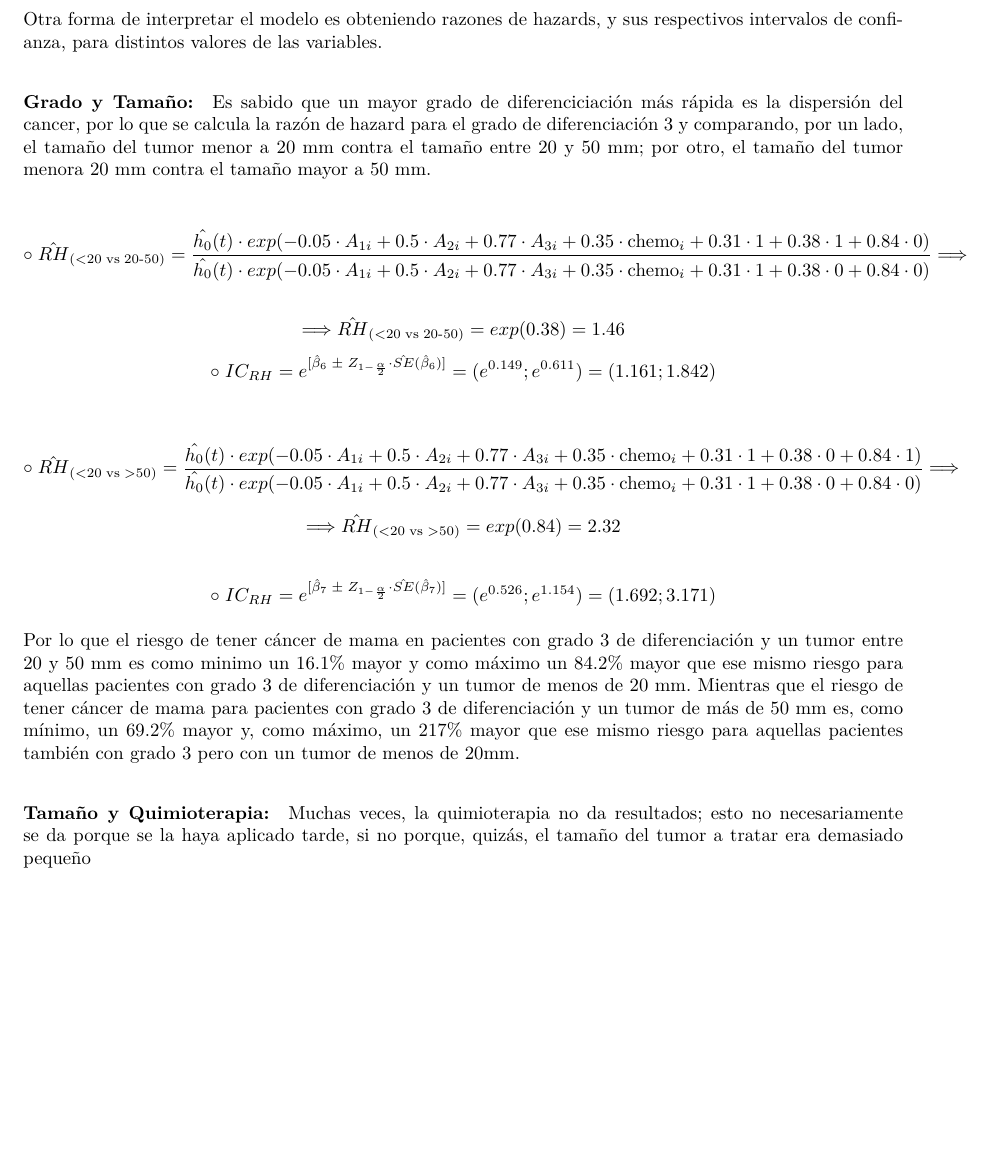
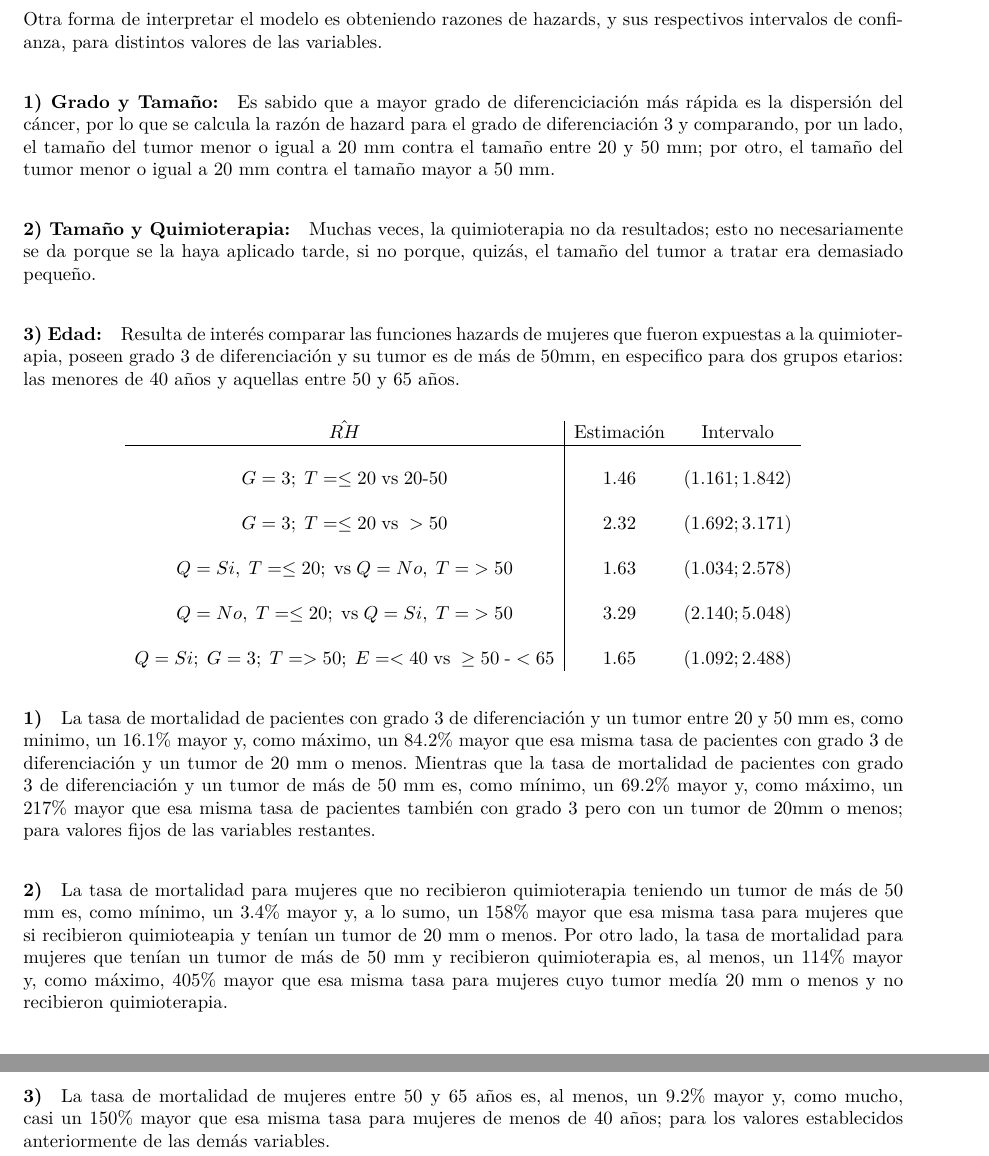
Before and after one commit to mkagustina/Modelos-de-Cox-TP2_Duracion, an R Markdown document (TP2_Duracion.Rmd): part of page 7 of 7 before the commit and two parts of pages 7 and 8 of 8 after it, the two joined at a grey line, cut so that both start at the same text, the shorter picture padded with empty space. The pictures show the output file TP2_Duracion.pdf that the author committed with the source.

Commit message:
ya está todo.

```diff
--- a/TP2_Duracion.Rmd
+++ b/TP2_Duracion.Rmd
@@ -619,23 +620,37 @@ Con solo mirar los coeficientes del modelo se puede concluir:
 
 Otra forma de interpretar el modelo es obteniendo razones de hazards, y sus respectivos intervalos de confianza, para distintos valores de las variables.
 
+#### 1) Grado y Tamaño:
+Es sabido que a mayor grado de diferenciciación más rápida es la dispersión del cáncer, por lo que se calcula la razón de hazard para el grado de diferenciación 3 y comparando, por un lado, el tamaño del tumor menor o igual a 20 mm contra el tamaño entre 20 y 50 mm; por otro, el tamaño del tumor menor o igual a 20 mm contra el tamaño mayor a 50 mm.
 
-#### Grado y Tamaño:
-Es sabido que un mayor grado de diferenciciación más rápida es la dispersión del cancer, por lo que se calcula la razón de hazard para el grado de diferenciación 3 y comparando, por un lado, el tamaño del tumor menor a 20 mm contra el tamaño entre 20 y 50 mm; por otro, el tamaño del tumor menora 20 mm contra el tamaño mayor a 50 mm.
+#### 2) Tamaño y Quimioterapia:
+Muchas veces, la quimioterapia no da resultados; esto no necesariamente se da porque se la haya aplicado tarde, si no porque, quizás, el tamaño del tumor a tratar era demasiado pequeño.
 
-$$\circ \; \hat{RH}_{(<20 \; \text{vs} \; 20\text{-}50)} = \frac{\hat{h_0} (t) \cdot exp(-0.05 \cdot A_{1i} + 0.5 \cdot A_{2i} + 0.77 \cdot A_{3i} + 0.35 \cdot \text{chemo}_i + 0.31 \cdot 1 + 0.38 \cdot 1 + 0.84 \cdot 0)}{\hat{h_0} (t) \cdot exp(-0.05 \cdot A_{1i} + 0.5 \cdot A_{2i} + 0.77 \cdot A_{3i} + 0.35 \cdot \text{chemo}_i + 0.31 \cdot 1 + 0.38 \cdot 0 + 0.84 \cdot 0)} \Longrightarrow $$
-
-$$ \Longrightarrow \hat{RH}_{(<20 \; \text{vs} \; 20\text{-}50)} = exp(0.38) = 1.46 $$
-$$ \circ \; IC_{RH} = e^{[\hat{\beta}_6 \; \pm \; Z_{1-\frac{\alpha}{2}} \cdot \hat{SE}(\hat{\beta}_6) ]} = (e^{0.149};e^{0.611}) = (1.161; 1.842)$$
+#### 3) Edad:
+Resulta de interés comparar las funciones hazards de mujeres que fueron expuestas a la quimioterapia, poseen grado 3 de diferenciación y su tumor es de más de 50mm, en especifico para dos grupos etarios: las menores de 40 años y aquellas entre 50 y 65 años.
 
 
-$$\circ \; \hat{RH}_{(<20 \; \text{vs} \; >50)} = \frac{\hat{h_0} (t) \cdot exp(-0.05 \cdot A_{1i} + 0.5 \cdot A_{2i} + 0.77 \cdot A_{3i} + 0.35 \cdot \text{chemo}_i + 0.31 \cdot 1 + 0.38 \cdot 0 + 0.84 \cdot 1)}{\hat{h_0} (t) \cdot exp(-0.05 \cdot A_{1i} + 0.5 \cdot A_{2i} + 0.77 \cdot A_{3i} + 0.35 \cdot \text{chemo}_i + 0.31 \cdot 1 + 0.38 \cdot 0 + 0.84 \cdot 0)} \Longrightarrow $$
-$$ \Longrightarrow \hat{RH}_{(<20 \; \text{vs} \; >50)} = exp(0.84) = 2.32 $$
+$$ \begin{array} {c|cc}
+\hat{RH} & \text{Estimación} & \text{Intervalo} \\
+\hline
+\\
+G=3; \; T = \leq 20 \; \text{vs} \; 20\text{-}50 & 1.46 & (1.161; 1.842) \\
+\\
+G=3; \; T = \leq 20 \; \text{vs} \; >50 & 2.32 & (1.692; 3.171) \\
+\\
+Q=Si, \; T= \leq 20; \; \text{vs} \; Q=No, \; T= \; >50 & 1.63 & (1.034; 2.578) \\
+\\
+Q=No, \; T= \leq 20; \; \text{vs} \; Q=Si, \; T= \; >50 & 3.29 & (2.140;5.048) \\
+\\
+Q=Si; \; G=3; \; T=>50; \; E=<40 \; \text{vs} \; \geq50 \;\text{-}<65 & 1.65 & (1.092;2.488) \\
+\end{array}$$
 
-$$ \circ \; IC_{RH} = e^{[\hat{\beta}_7 \; \pm \; Z_{1-\frac{\alpha}{2}} \cdot \hat{SE}(\hat{\beta}_7) ]} = (e^{0.526};e^{1.154}) = (1.692; 3.171)$$
+#### 1)
+La tasa de mortalidad de pacientes con grado 3 de diferenciación y un tumor entre 20 y 50 mm es, como minimo, un 16.1% mayor y, como máximo, un 84.2% mayor que esa misma tasa de pacientes con grado 3 de diferenciación y un tumor de 20 mm o menos. Mientras que la tasa de mortalidad de pacientes con grado 3 de diferenciación y un tumor de más de 50 mm es, como mínimo, un 69.2% mayor y, como máximo, un 217% mayor que esa misma tasa de pacientes también con grado 3 pero con un tumor de 20mm o menos; para valores fijos de las variables restantes.
 
-Por lo que el riesgo de tener cáncer de mama en pacientes con grado 3 de diferenciación y un tumor entre 20 y 50 mm es como minimo un 16.1% mayor y como máximo un 84.2% mayor que ese mismo riesgo para aquellas pacientes con grado 3 de diferenciación y un tumor de menos de 20 mm. Mientras que el riesgo de tener cáncer de mama para pacientes con grado 3 de diferenciación y un tumor de más de 50 mm es, como mínimo, un 69.2% mayor y, como máximo, un 217% mayor que ese mismo riesgo para aquellas pacientes también con grado 3 pero con un tumor de menos de 20mm.
+#### 2)
+La tasa de mortalidad para mujeres que no recibieron quimioterapia teniendo un tumor de más de 50 mm es, como mínimo, un 3.4% mayor y, a lo sumo, un 158% mayor que esa misma tasa para mujeres que si recibieron quimioteapia y tenían un tumor de 20 mm o menos.
+Por otro lado, la tasa de mortalidad para mujeres que tenían un tumor de más de 50 mm y recibieron quimioterapia es, al menos, un 114% mayor y, como máximo, 405% mayor que esa misma tasa para mujeres cuyo tumor medía 20 mm o menos y no recibieron quimioterapia.
 
-
-#### Tamaño y Quimioterapia:
-Muchas veces, la quimioterapia no da resultados; esto no necesariamente se da porque se la haya aplicado tarde, si no porque, quizás, el tamaño del tumor a tratar era demasiado pequeño
+#### 3)
+La tasa de mortalidad de mujeres entre 50 y 65 años es, al menos, un 9.2% mayor y, como mucho, casi un 150% mayor que esa misma tasa para mujeres de menos de 40 años; para los valores establecidos anteriormente de las demás variables.
```
Also changed, not shown: TP2_Duracion.pdf, TP2_Duracion.Rmd (7 more changed lines).
